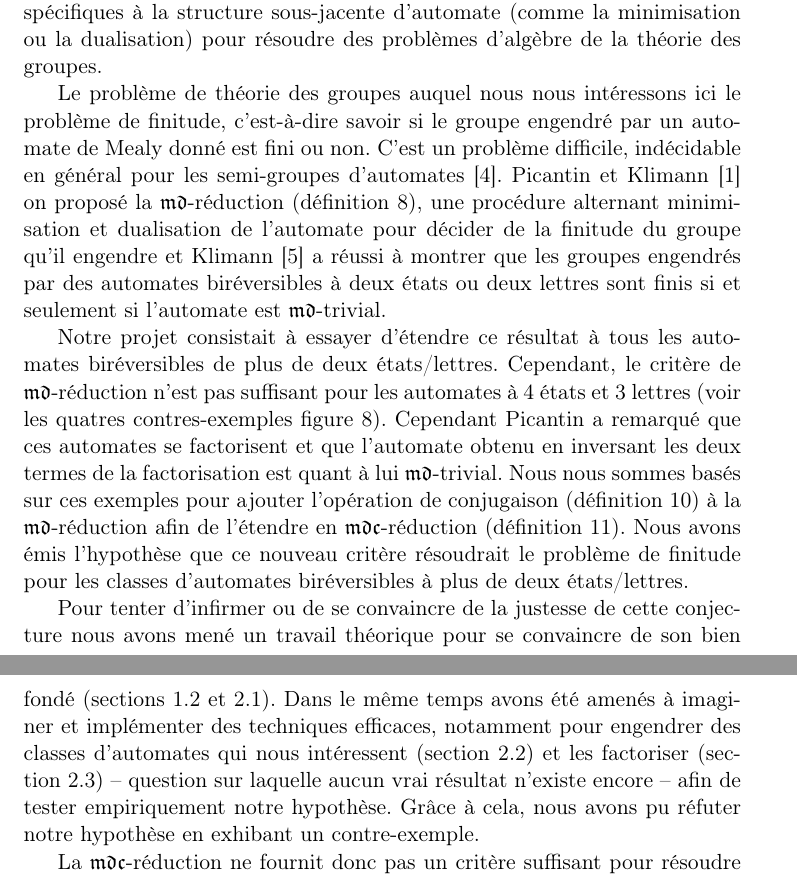
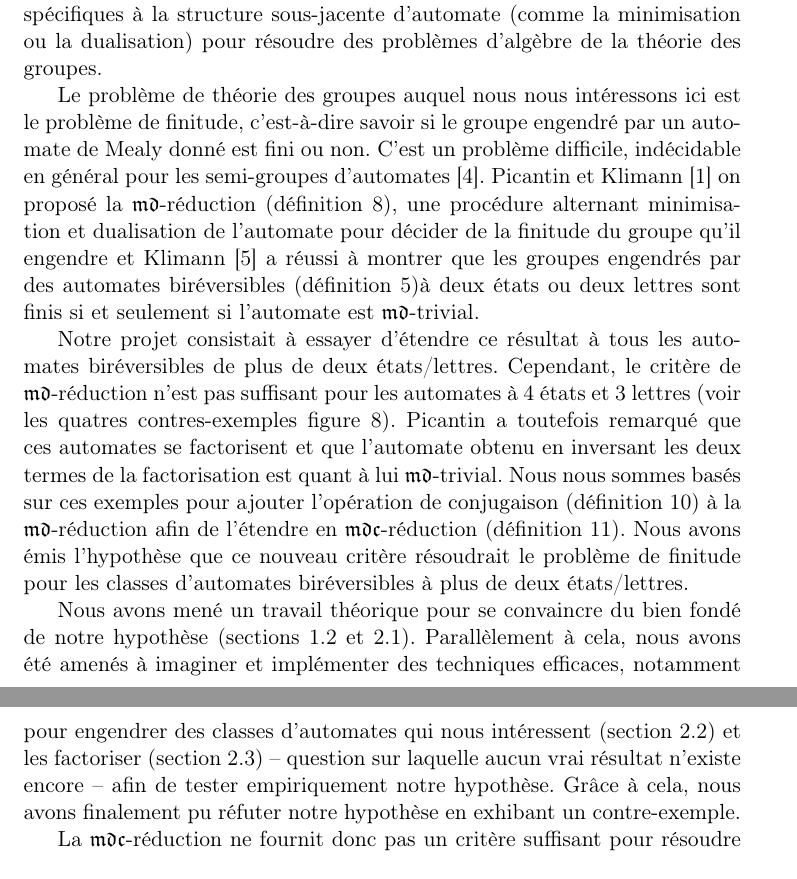
Before and after one commit to Peaupote/mealy-automate, a LaTeX document (rapport/project.tex): two parts of pages 1 and 2 of 20, joined at a grey line, cut so that both start at the same text. Compiled offline with pdfLaTeX.

Commit message:
modif introduction

```diff
--- a/rapport/project.tex
+++ b/rapport/project.tex
@@ -35,11 +35,11 @@
 \section*{Introduction}
 Les automates de Mealy sont une extension des automates qui écrivent des mots dans un alphabet en même temps qu'ils en lisent dans ce même alphabet. À partir de l'action de ces automates sur l'ensemble des mots, on peut dégager une structure de (semi-)groupe engendré par l'automate. Pour étudier cette classe de (semi-)groupes on peut travailler sur des constructions spécifiques à la structure sous-jacente d'automate (comme la minimisation ou la dualisation) pour résoudre des problèmes d'algèbre de la théorie des groupes.
 
-Le problème de théorie des groupes auquel nous nous intéressons ici le problème de finitude, c’est-à-dire savoir si le groupe engendré par un automate de Mealy donné est fini ou non. C'est un problème difficile, indécidable en général pour les semi-groupes d'automates~\cite{Undecidable}. Picantin et Klimann~\cite{DBLP:journals/corr/abs-1105-4725} on proposé la $\mathfrak{md}$-réduction (définition \ref{def:md-red}), une procédure alternant minimisation et dualisation de l'automate pour décider de la finitude du groupe qu'il engendre et Klimann~\cite{Klimann13} a réussi à montrer que les groupes engendrés par des automates biréversibles à deux états ou deux lettres sont finis si et seulement si l'automate est $\mathfrak{md}$-trivial.
+Le problème de théorie des groupes auquel nous nous intéressons ici est le problème de finitude, c’est-à-dire savoir si le groupe engendré par un automate de Mealy donné est fini ou non. C'est un problème difficile, indécidable en général pour les semi-groupes d'automates~\cite{Undecidable}. Picantin et Klimann~\cite{DBLP:journals/corr/abs-1105-4725} on proposé la $\mathfrak{md}$-réduction (définition \ref{def:md-red}), une procédure alternant minimisation et dualisation de l'automate pour décider de la finitude du groupe qu'il engendre et Klimann~\cite{Klimann13} a réussi à montrer que les groupes engendrés par des automates biréversibles (définition \ref{def:birev})à deux états ou deux lettres sont finis si et seulement si l'automate est $\mathfrak{md}$-trivial.
 
-Notre projet consistait à essayer d'étendre ce résultat à tous les automates biréversibles de plus de deux états/lettres. Cependant,  le critère de $\mathfrak{md}$-réduction n'est pas suffisant pour les automates à 4 états et 3 lettres (voir les quatres contres-exemples figure \ref{fig:fantastiques}). Cependant Picantin a remarqué que ces automates se factorisent et que l'automate obtenu en inversant les deux termes de la factorisation est quant à lui $\mathfrak{md}$-trivial. Nous nous sommes basés sur ces exemples pour ajouter l'opération de conjugaison (définition \ref{def:conj}) à la $\mathfrak{md}$-réduction afin de l'étendre en $\mathfrak{mdc}$-réduction (définition \ref{def:mdc-red}). Nous avons émis l'hypothèse que ce nouveau critère résoudrait le problème de finitude pour les classes d'automates biréversibles à plus de deux états/lettres.
+Notre projet consistait à essayer d'étendre ce résultat à tous les automates biréversibles de plus de deux états/lettres. Cependant,  le critère de $\mathfrak{md}$-réduction n'est pas suffisant pour les automates à 4 états et 3 lettres (voir les quatres contres-exemples figure \ref{fig:fantastiques}). Picantin a toutefois remarqué que ces automates se factorisent et que l'automate obtenu en inversant les deux termes de la factorisation est quant à lui $\mathfrak{md}$-trivial. Nous nous sommes basés sur ces exemples pour ajouter l'opération de conjugaison (définition \ref{def:conj}) à la $\mathfrak{md}$-réduction afin de l'étendre en $\mathfrak{mdc}$-réduction (définition \ref{def:mdc-red}). Nous avons émis l'hypothèse que ce nouveau critère résoudrait le problème de finitude pour les classes d'automates biréversibles à plus de deux états/lettres.
 
-Pour tenter d'infirmer ou de se convaincre de la justesse de cette conjecture nous avons mené un travail théorique pour se convaincre de son bien fondé (sections \ref{sec:action} et \ref{sec:cloture}). Dans le même temps avons été amenés à imaginer et implémenter des techniques efficaces, notamment pour engendrer des classes d'automates qui nous intéressent (section \ref{sec:gen}) et les factoriser (section \ref{sec:facto}) -- question sur laquelle aucun vrai résultat n'existe encore -- afin de tester empiriquement notre hypothèse. Grâce à cela, nous avons pu réfuter notre hypothèse en exhibant un contre-exemple.
+Nous avons mené un travail théorique pour se convaincre du bien fondé de notre hypothèse (sections \ref{sec:action} et \ref{sec:cloture}). Parallèlement à cela, nous avons été amenés à imaginer et implémenter des techniques efficaces, notamment pour engendrer des classes d'automates qui nous intéressent (section \ref{sec:gen}) et les factoriser (section \ref{sec:facto}) -- question sur laquelle aucun vrai résultat n'existe encore -- afin de tester empiriquement notre hypothèse. Grâce à cela, nous avons finalement pu réfuter notre hypothèse en exhibant un contre-exemple.
 
 La $\mathfrak{mdc}$-réduction ne fournit donc pas un critère suffisant pour résoudre le problème de finitude des groupe engendré par des automates biréversibles (section \ref{sec:finitude}).
 
```
Also changed, not shown: rapport/project.tex (4 more changed lines).
